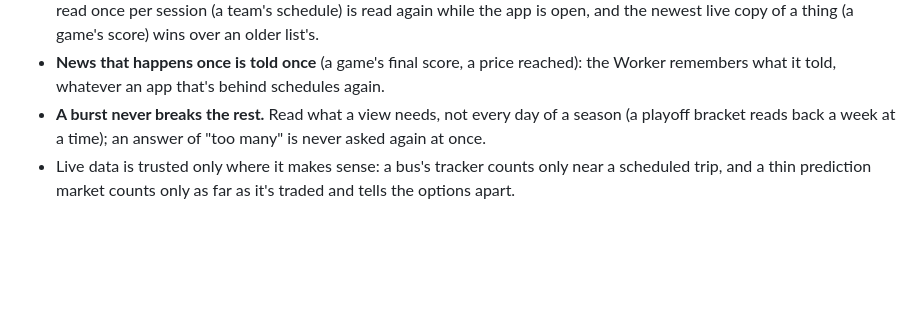
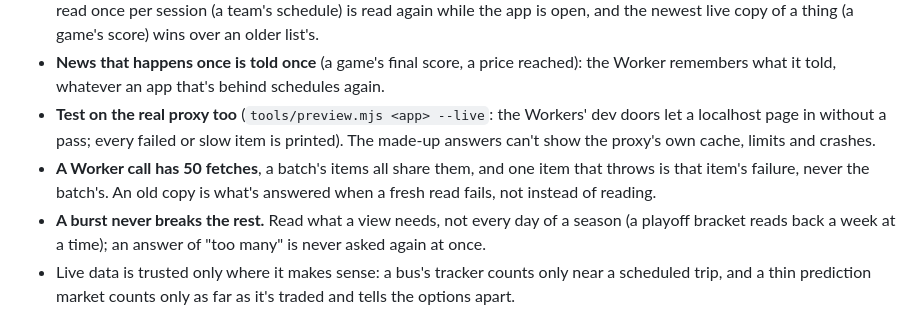
Before and after one commit to JayPengX/Shared-Proxy, a Markdown page: docs/TRUTH.md, the part around the change. Rendered like a GitHub page; blank space fills up the shorter version.

Commit message:
TRUTH: test on the real proxy (--live), a Worker call's 50 fetches, one item never the batch, old copies only when a read fails
Co-Authored-By: Claude Opus 5.5 <noreply@anthropic.com>

```diff
--- a/docs/TRUTH.md
+++ b/docs/TRUTH.md
@@ -81,6 +81,13 @@ bug waiting in the rest.
 - **News that happens once is told once** (a game's final score, a price
   reached): the Worker remembers what it told, whatever an app that's
   behind schedules again.
+- **Test on the real proxy too** (`tools/preview.mjs <app> --live`: the
+  Workers' dev doors let a localhost page in without a pass; every failed or
+  slow item is printed). The made-up answers can't show the proxy's own
+  cache, limits and crashes.
+- **A Worker call has 50 fetches**, a batch's items all share them, and one
+  item that throws is that item's failure, never the batch's. An old copy is
+  what's answered when a fresh read fails, not instead of reading.
 - **A burst never breaks the rest.** Read what a view needs, not every day
   of a season (a playoff bracket reads back a week at a time); an answer
   of "too many" is never asked again at once.
```
